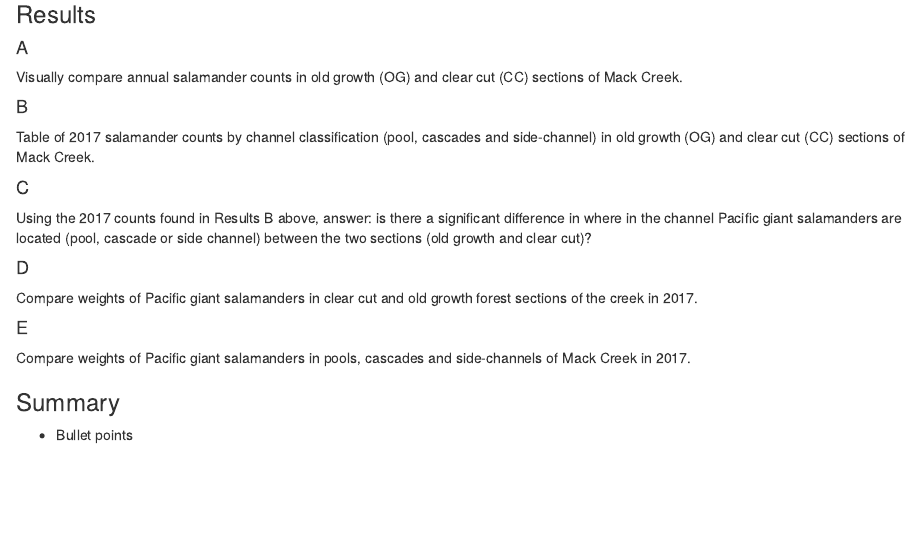
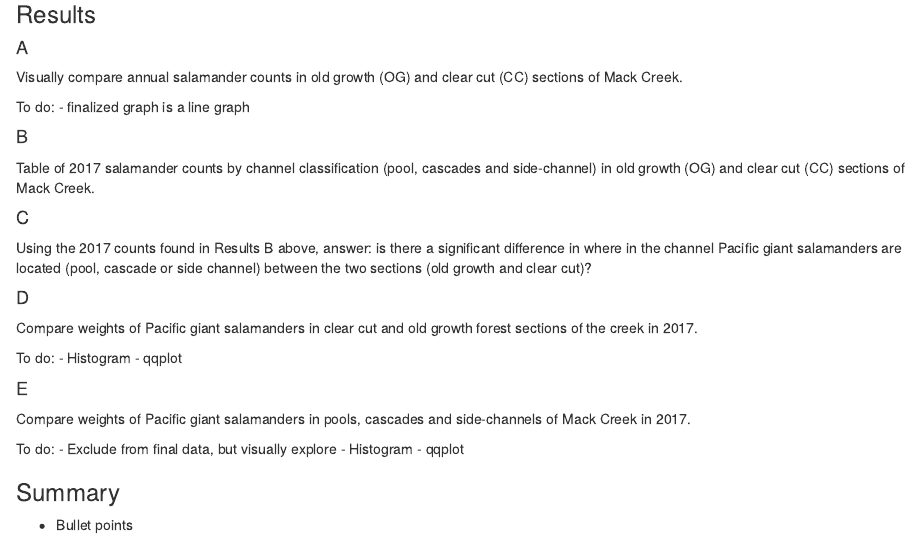
Before and after one commit to Janelle88/esm_206_assign_4_lm_jc, an R Markdown document (esm_206_assign_5_lm_jc.Rmd): the page in a window 1100 px wide, from 230 px down. Rendered offline with R 4.5, knitr and Pandoc, with nearby package versions; column names are cleaned by a stand-in for the janitor package.

Commit message:
added some tasks for each data set

````diff
--- a/esm_206_assign_5_lm_jc.Rmd
+++ b/esm_206_assign_5_lm_jc.Rmd
@@ -32,6 +32,9 @@ salamander_df <- read_csv("mack_creek_vertebrates.csv") %>%
 
 Visually compare annual salamander counts in old growth (OG) and clear cut (CC) sections of Mack Creek.
 
+To do:
+- finalized graph is a line graph
+
 ```{r}
 
 ```
@@ -56,6 +59,10 @@ Using the 2017 counts found in Results B above, answer: is there a significant d
 
 Compare weights of Pacific giant salamanders in clear cut and old growth forest sections of the creek in 2017.
 
+To do:
+- Histogram
+- qqplot
+
 ```{r}
 
 ```
@@ -63,6 +70,11 @@ Compare weights of Pacific giant salamanders in clear cut and old growth forest
 #### E
 
 Compare weights of Pacific giant salamanders in pools, cascades and side-channels of Mack Creek in 2017.
+
+To do:
+- Exclude from final data, but visually explore
+  - Histogram
+  - qqplot
 
 ```{r}
 
````
Also changed, not shown: esm_206_assign_5_jc.R (+6 -0 lines), esm_206_assign_5_lm_jc.html.
